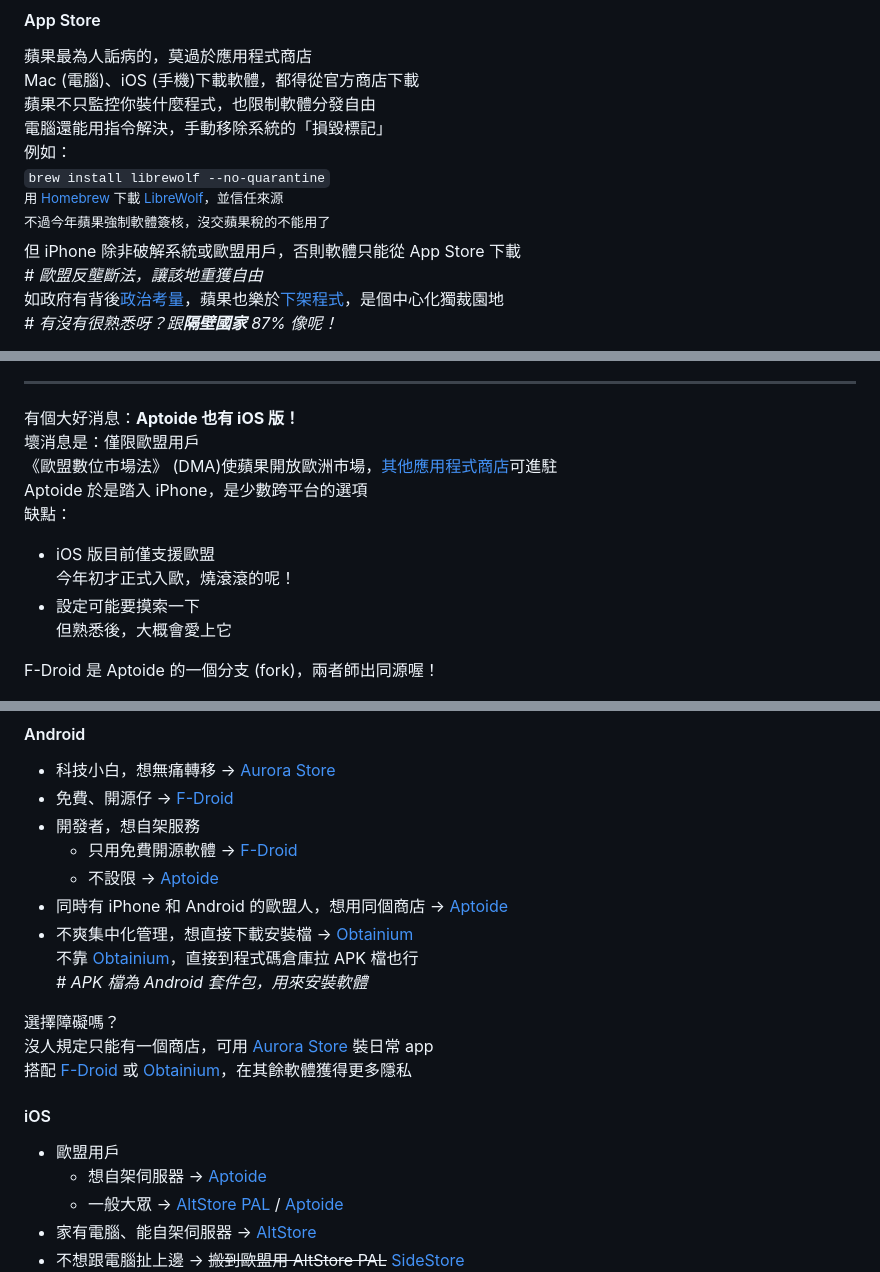
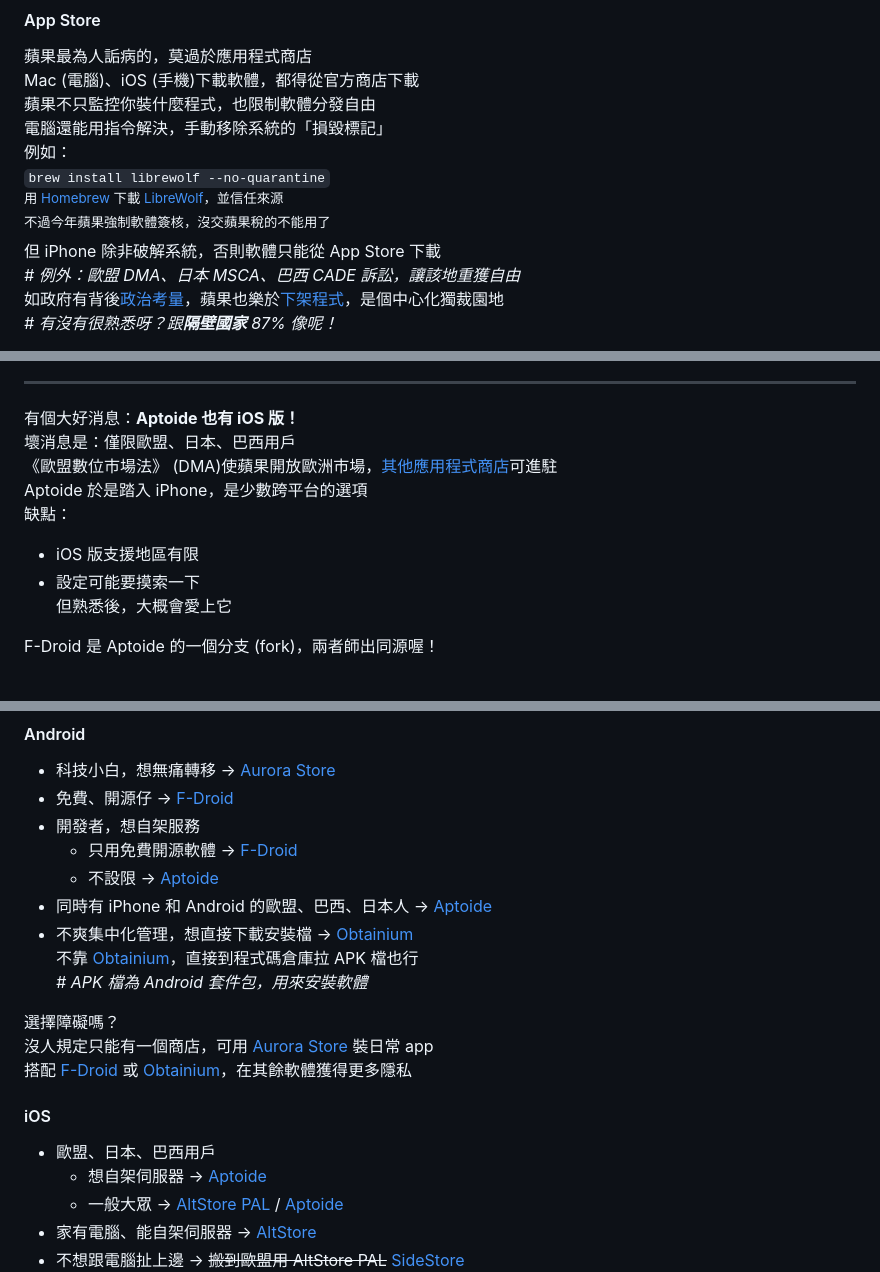
Before and after one commit to Hieraaetus-moorei/privacy_guides_tw, a Markdown page: deGoogle-appStore.md, 3 parts joined by grey strips. GitHub-like rendering.

Commit message:
added Japan MSCA and Brazil CADE suit info

```diff
--- a/deGoogle-appStore.md
+++ b/deGoogle-appStore.md
@@ -22,8 +22,8 @@ Mac (電腦)、iOS (手機)下載軟體，都得從官方商店下載
 `brew install librewolf --no-quarantine`
 <sup>用 [Homebrew](https://brew.sh/) 下載 [LibreWolf](./deGoogle-browser.md#librewolf)，並信任來源</sup>
 <sup>不過今年蘋果強制軟體簽核，沒交蘋果稅的不能用了</sup>
-但 iPhone 除非破解系統或歐盟用戶，否則軟體只能從 App Store 下載
-_# 歐盟反壟斷法，讓該地重獲自由_
+但 iPhone 除非破解系統，否則軟體只能從 App Store 下載
+_# 例外：歐盟 DMA、日本 MSCA、巴西 CADE 訴訟，讓該地重獲自由_
 如政府有背後[政治考量](https://rsf.org/en/apple-s-complicity-russian-censorship-rsf-calls-tech-giant-refuse-compliance-regulators-do-not)，蘋果也樂於[下架程式](https://www.businessinsider.com/apple-iceblock-app-big-tech-power-censorship-donald-trump-bondi-2025-10)，是個中心化獨裁園地
 _# 有沒有很熟悉呀？跟**隔壁國家** 87% 像呢！_
 
@@ -184,12 +184,11 @@ Apt- 前綴即取自 apt，-oide 有「類似物」之意，表示「類似 Apt
 ---
 
 有個大好消息：**Aptoide 也有 iOS 版！**
-壞消息是：僅限歐盟用戶
+壞消息是：僅限歐盟、日本、巴西用戶
 《歐盟數位市場法》 (DMA)使蘋果開放歐洲市場，[其他應用程式商店](https://connect.aptoide.com/blog/aptoide-ios)可進駐
 Aptoide 於是踏入 iPhone，是少數跨平台的選項
 缺點：
-* iOS 版目前僅支援歐盟
-    今年初才正式入歐，燒滾滾的呢！
+* iOS 版支援地區有限
 * 設定可能要摸索一下
     但熟悉後，大概會愛上它
 
@@ -326,7 +325,7 @@ App Store 的替代品較受限，畢竟 iOS 閉源、生態系不開放
 * 開發者，想自架服務
     * 只用免費開源軟體 → [F-Droid](https://f-droid.org/)
     * 不設限 → [Aptoide](https://en.aptoide.com/)
-* 同時有 iPhone 和 Android 的歐盟人，想用同個商店 → [Aptoide](https://en.aptoide.com/)
+* 同時有 iPhone 和 Android 的歐盟、巴西、日本人 → [Aptoide](https://en.aptoide.com/)
 * 不爽集中化管理，想直接下載安裝檔 → [Obtainium](https://obtainium.imranr.dev/)
     不靠 [Obtainium](https://obtainium.imranr.dev/)，直接到程式碼倉庫拉 APK 檔也行
     _# APK 檔為 Android 套件包，用來安裝軟體_
@@ -336,7 +335,7 @@ App Store 的替代品較受限，畢竟 iOS 閉源、生態系不開放
 搭配 [F-Droid](https://f-droid.org/) 或 [Obtainium](https://obtainium.imranr.dev/)，在其餘軟體獲得更多隱私
 
 #### iOS
-* 歐盟用戶
+* 歐盟、日本、巴西用戶
     * 想自架伺服器 → [Aptoide](https://en.aptoide.com/ios/)
     * 一般大眾 → [AltStore PAL](https://altstore.io/) / [Aptoide](https://en.aptoide.com/ios/)
 * 家有電腦、能自架伺服器 → [AltStore](https://altstore.io/)
```
